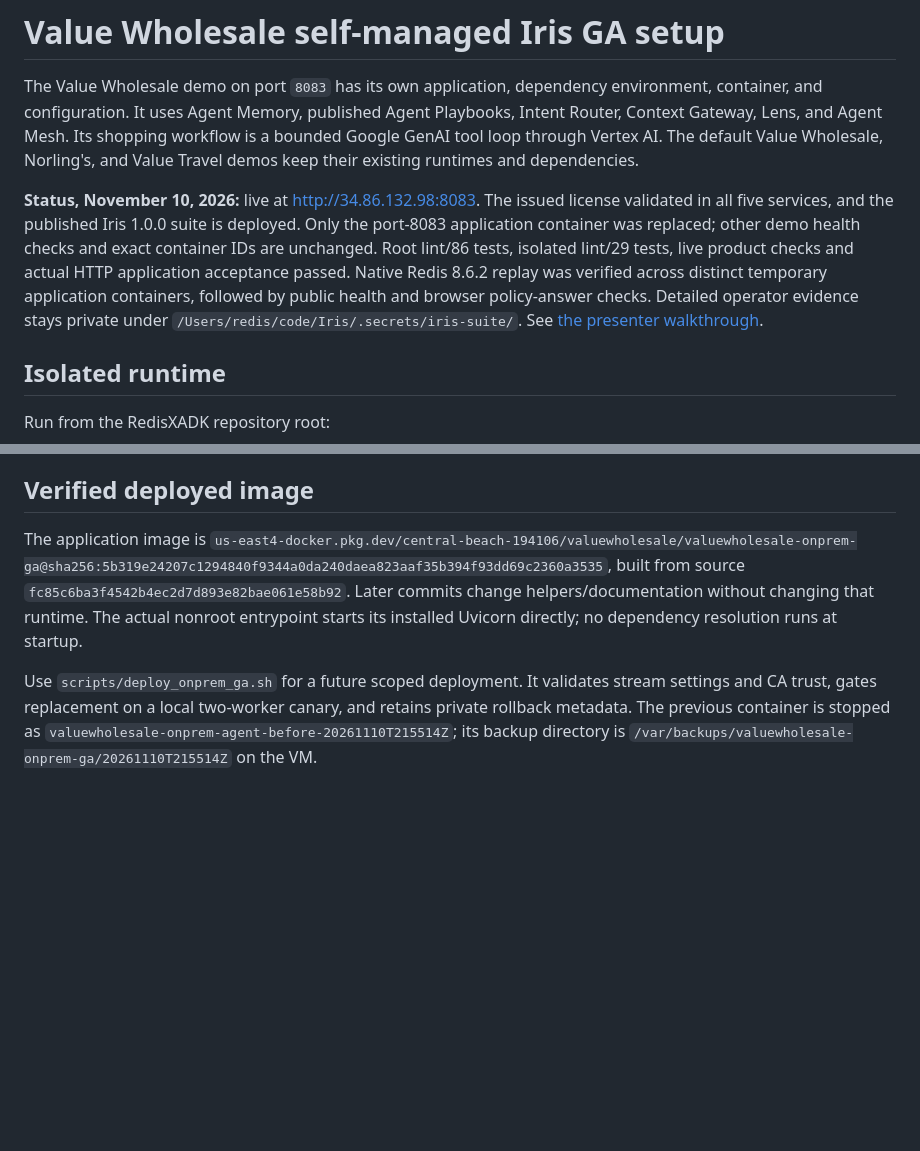
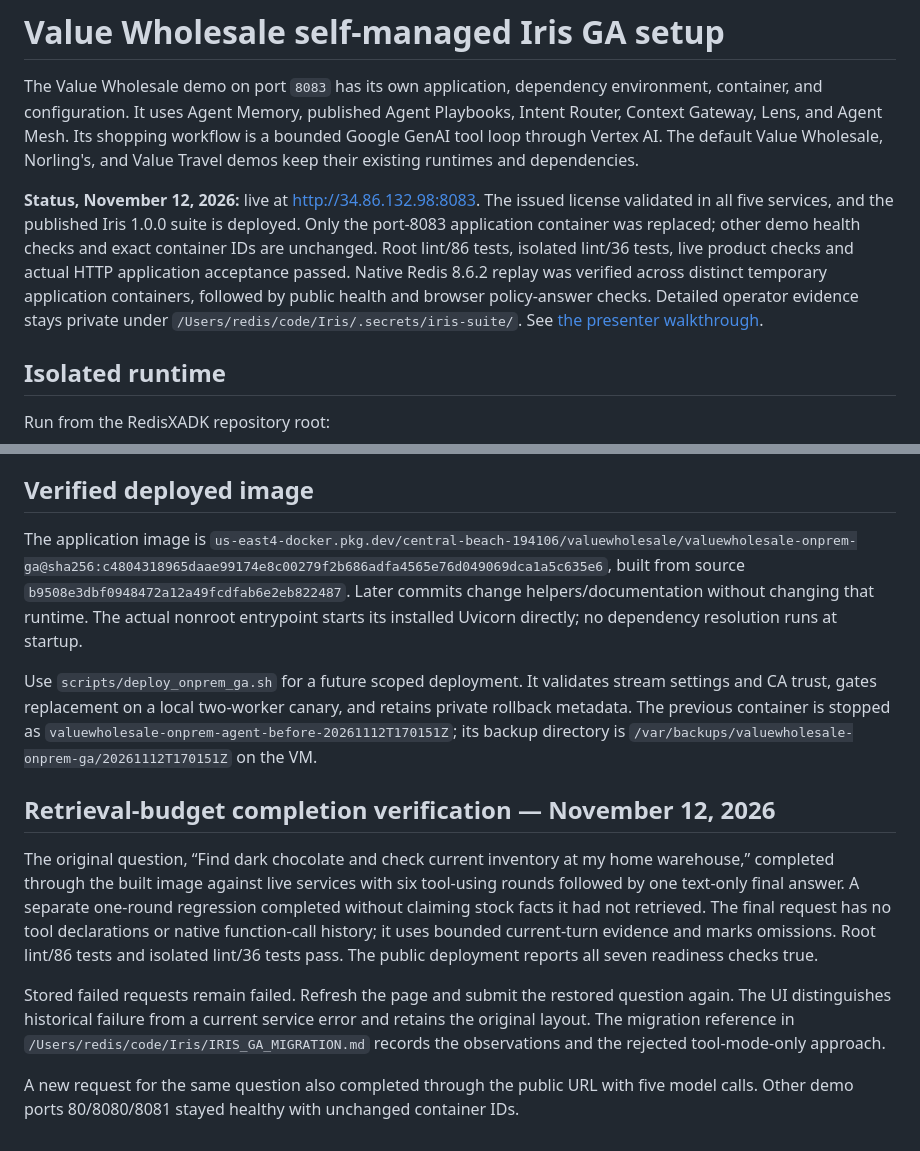
Before and after one commit to kaizer113/RedisIrisXadk, a Markdown page: docs/onprem-iris.md, 2 parts joined by grey strips. Rendered like a GitHub page; blank space fills up the shorter version.

```diff
--- a/docs/onprem-iris.md
+++ b/docs/onprem-iris.md
@@ -6,7 +6,7 @@ Context Gateway, Lens, and Agent Mesh. Its shopping workflow is a bounded Google
 through Vertex AI. The default Value Wholesale, Norling's, and Value Travel demos keep their
 existing runtimes and dependencies.
 
-**Status, November 10, 2026:** live at <http://34.86.132.98:8083>. The issued license validated in all five services, and the published Iris 1.0.0 suite is deployed. Only the port-8083 application container was replaced; other demo health checks and exact container IDs are unchanged. Root lint/86 tests, isolated lint/29 tests, live product checks and actual HTTP application acceptance passed. Native Redis 8.6.2 replay was verified across distinct temporary application containers, followed by public health and browser policy-answer checks. Detailed operator evidence stays private under `/Users/redis/code/Iris/.secrets/iris-suite/`.
+**Status, November 12, 2026:** live at <http://34.86.132.98:8083>. The issued license validated in all five services, and the published Iris 1.0.0 suite is deployed. Only the port-8083 application container was replaced; other demo health checks and exact container IDs are unchanged. Root lint/86 tests, isolated lint/36 tests, live product checks and actual HTTP application acceptance passed. Native Redis 8.6.2 replay was verified across distinct temporary application containers, followed by public health and browser policy-answer checks. Detailed operator evidence stays private under `/Users/redis/code/Iris/.secrets/iris-suite/`.
 See [the presenter walkthrough](demo-valuewholesale-onprem.md).
 
 ## Isolated runtime
@@ -251,6 +251,23 @@ versions, fixture revisions, and acceptance outcomes in the shared Iris migratio
 
 ## Verified deployed image
 
-The application image is `us-east4-docker.pkg.dev/central-beach-194106/valuewholesale/valuewholesale-onprem-ga@sha256:5b319e24207c1294840f9344a0da240daea823aaf35b394f93dd69c2360a3535`, built from source `fc85c6ba3f4542b4ec2d7d893e82bae061e58b92`. Later commits change helpers/documentation without changing that runtime. The actual nonroot entrypoint starts its installed Uvicorn directly; no dependency resolution runs at startup.
+The application image is `us-east4-docker.pkg.dev/central-beach-194106/valuewholesale/valuewholesale-onprem-ga@sha256:c4804318965daae99174e8c00279f2b686adfa4565e76d049069dca1a5c635e6`, built from source `b9508e3dbf0948472a12a49fcdfab6e2eb822487`. Later commits change helpers/documentation without changing that runtime. The actual nonroot entrypoint starts its installed Uvicorn directly; no dependency resolution runs at startup.
 
-Use `scripts/deploy_onprem_ga.sh` for a future scoped deployment. It validates stream settings and CA trust, gates replacement on a local two-worker canary, and retains private rollback metadata. The previous container is stopped as `valuewholesale-onprem-agent-before-20261110T215514Z`; its backup directory is `/var/backups/valuewholesale-onprem-ga/20261110T215514Z` on the VM.
+Use `scripts/deploy_onprem_ga.sh` for a future scoped deployment. It validates stream settings and CA trust, gates replacement on a local two-worker canary, and retains private rollback metadata. The previous container is stopped as `valuewholesale-onprem-agent-before-20261112T170151Z`; its backup directory is `/var/backups/valuewholesale-onprem-ga/20261112T170151Z` on the VM.
+
+## Retrieval-budget completion verification — November 12, 2026
+
+The original question, “Find dark chocolate and check current inventory at my home warehouse,”
+completed through the built image against live services with six tool-using rounds followed by
+one text-only final answer. A separate one-round regression completed without claiming stock
+facts it had not retrieved. The final request has no tool declarations or native function-call
+history; it uses bounded current-turn evidence and marks omissions. Root lint/86 tests and
+isolated lint/36 tests pass. The public deployment reports all seven readiness checks true.
+
+Stored failed requests remain failed. Refresh the page and submit the restored question again.
+The UI distinguishes historical failure from a current service error and retains the original
+layout. The migration reference in `/Users/redis/code/Iris/IRIS_GA_MIGRATION.md` records the
+observations and the rejected tool-mode-only approach.
+
+A new request for the same question also completed through the public URL with five model
+calls. Other demo ports 80/8080/8081 stayed healthy with unchanged container IDs.
```
Also changed, not shown: onprem/README.md (+10 -0 lines).
